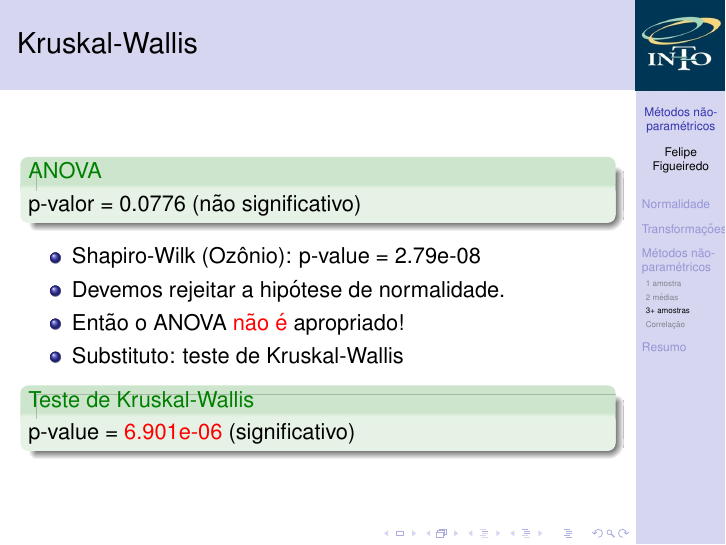
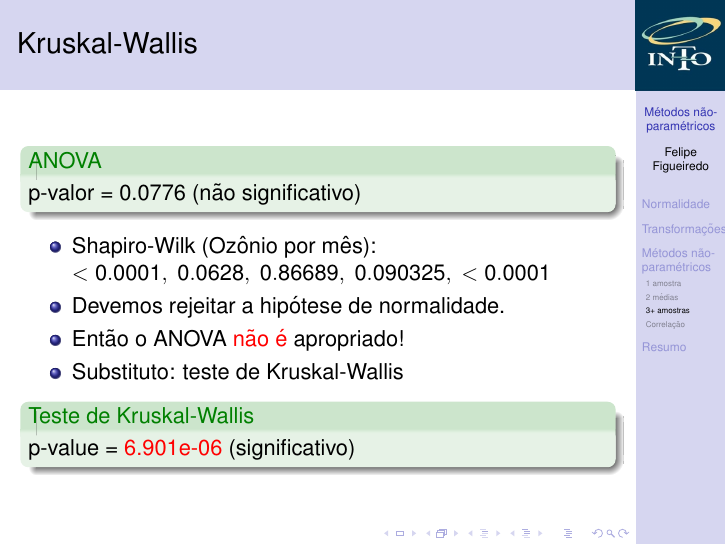
Before and after one commit to philsf/Bioestatistica, LaTeX slides (Aulas/BE-Nao_Param.tex): page 44 of 47. Compiled offline with pdfLaTeX.

Commit message:
p-valor de Shapiro-Wilk por grupo

```diff
--- a/Aulas/BE-Nao_Param.tex
+++ b/Aulas/BE-Nao_Param.tex
@@ -420,7 +420,7 @@ P: Estas amostras são significativamente diferentes?
     p-valor = 0.0776 (não significativo)
   \end{exampleblock}
   \begin{itemize}
-  \item Shapiro-Wilk (Ozônio): p-value = 2.79e-08
+  \item Shapiro-Wilk (Ozônio por mês): $< 0.0001,\ 0.0628,\ 0.86689,\ 0.090325,\ < 0.0001$
   \item Devemos rejeitar a hipótese de normalidade.
   \item Então o ANOVA \alert{não é} apropriado!
   \item Substituto: teste de Kruskal-Wallis
```
Also changed, not shown: 1 other file.
